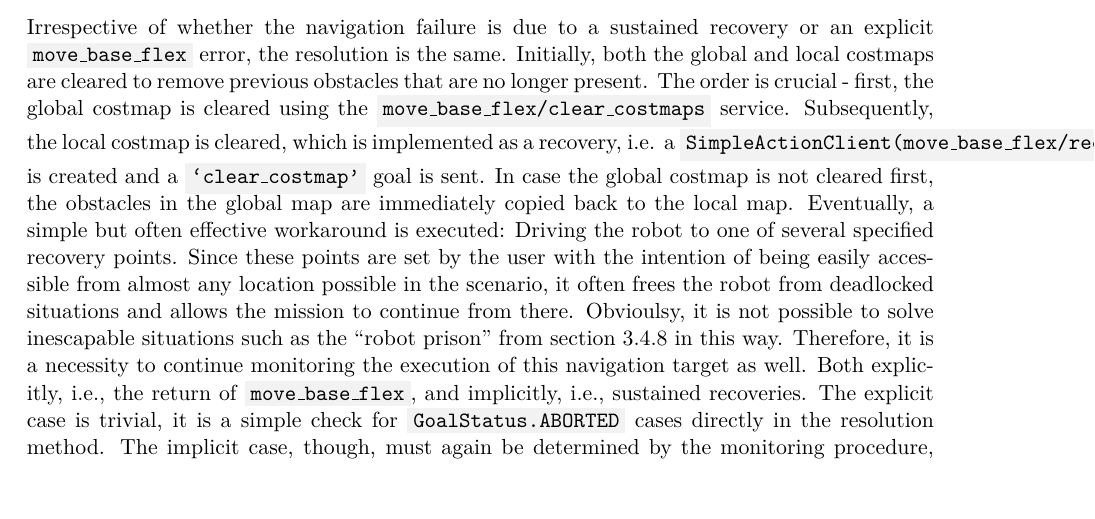
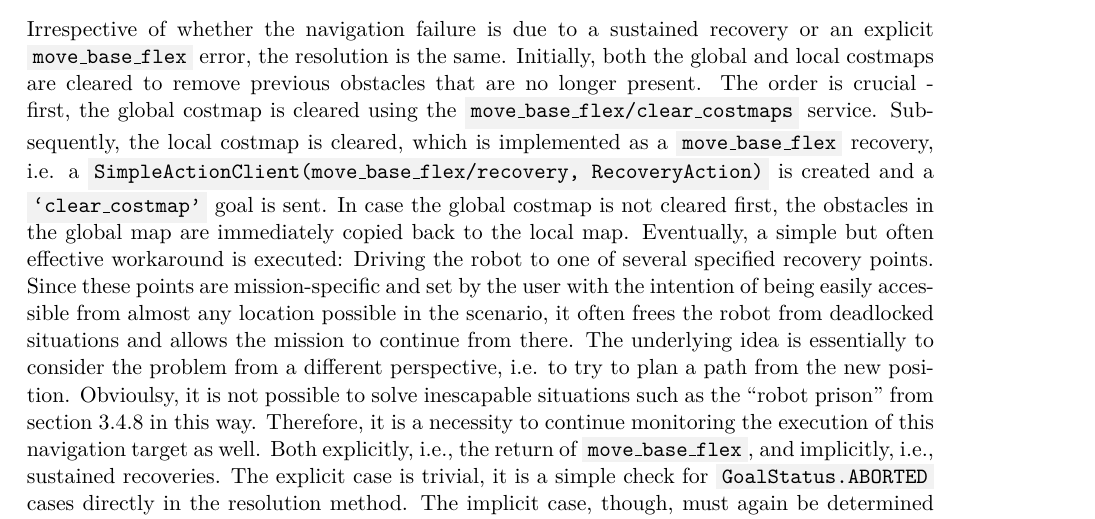
Before and after one commit to tbohne/msc, a LaTeX thesis (thesis/thesis.tex): part of page 85 of 107, cut so that both start at the same text. Compiled offline with pdfLaTeX.

Commit message:
further refinements

```diff
--- a/thesis/thesis.tex
+++ b/thesis/thesis.tex
@@ -2427,10 +2427,11 @@ fails, it passes the problem on to the human operator.
 Irrespective of whether the navigation failure is due to a sustained recovery or an explicit \code{move\_base\_flex} error, the resolution is the same. Initially, both the global
 and local costmaps are cleared to remove previous obstacles that are no longer present.
 The order is crucial - first, the global costmap is cleared using the \code{move\_base\_flex/clear\_costmaps} service. Subsequently, the local costmap
-is cleared, which is implemented as a recovery, i.e. a \code{SimpleActionClient(move\_base\_flex/recovery, RecoveryAction)} is created and a \code{`clear\_costmap'} goal is sent.
+is cleared, which is implemented as a \code{move\_base\_flex} recovery, i.e. a \code{SimpleActionClient(move\_base\_flex/recovery, RecoveryAction)} is created and a \code{`clear\_costmap'} goal is sent.
 In case the global costmap is not cleared first, the obstacles in the global map are immediately copied back to the local map. Eventually, a simple but often effective workaround is
-executed: Driving the robot to one of several specified recovery points. Since these points are set by the user with the intention of being easily accessible from almost any location
-possible in the scenario, it often frees the robot from deadlocked situations and allows the mission to continue from there. Obvioulsy, it is not possible to solve inescapable
+executed: Driving the robot to one of several specified recovery points. Since these points are mission-specific and set by the user with the intention of being easily accessible from
+almost any location possible in the scenario, it often frees the robot from deadlocked situations and allows the mission to continue from there. The underlying idea is essentially to
+consider the problem from a different perspective, i.e. to try to plan a path from the new position. Obvioulsy, it is not possible to solve inescapable
 situations such as the \textquote{robot prison} from section \ref{sec:sim_and_mon_navigation_failures} in this way. Therefore, it is a necessity to continue monitoring the execution
 of this navigation target as well. Both explicitly, i.e., the return of \code{move\_base\_flex}, and implicitly, i.e., sustained recoveries. The explicit case is trivial, it is a
 simple check for \code{GoalStatus.ABORTED} cases directly in the resolution method. The implicit case, though, must again be determined by the monitoring procedure, which counts
```
